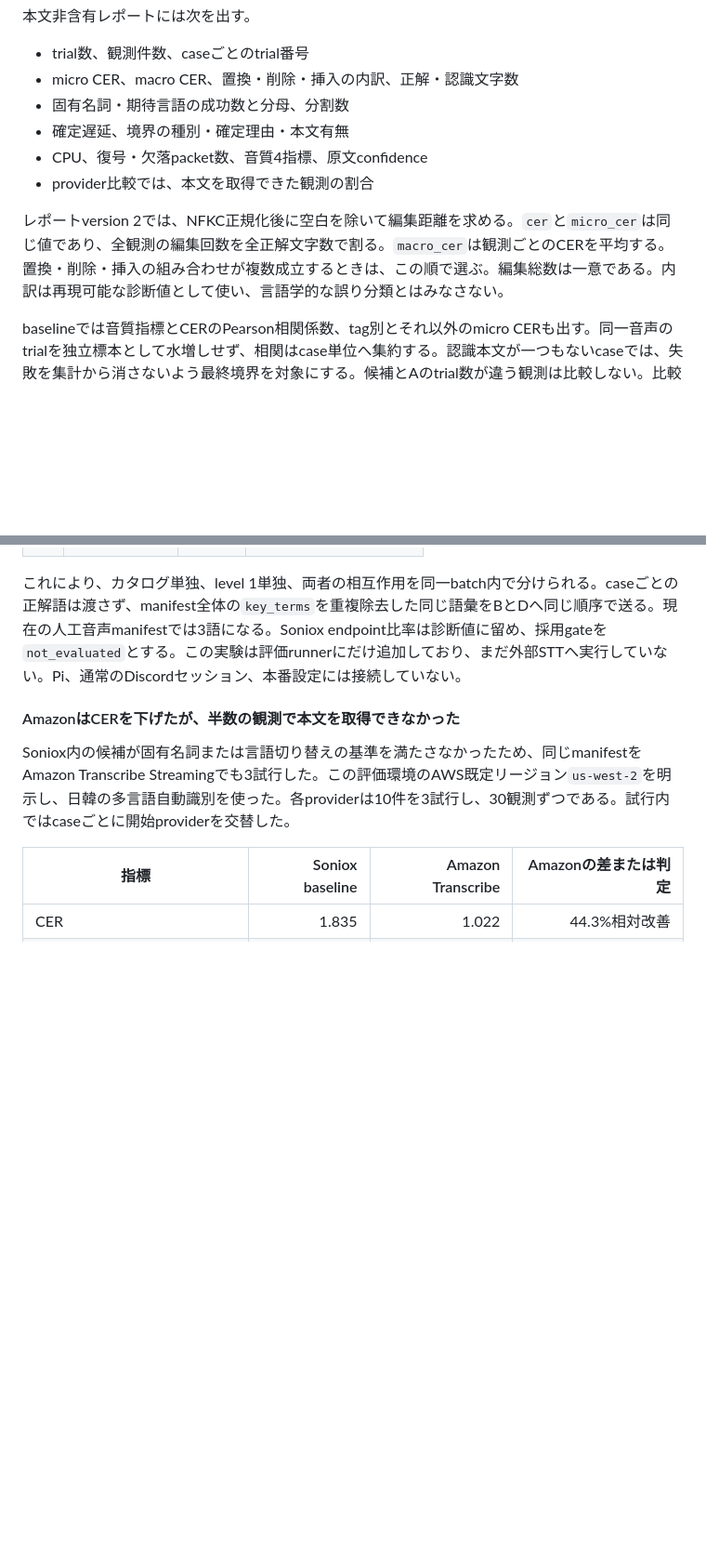
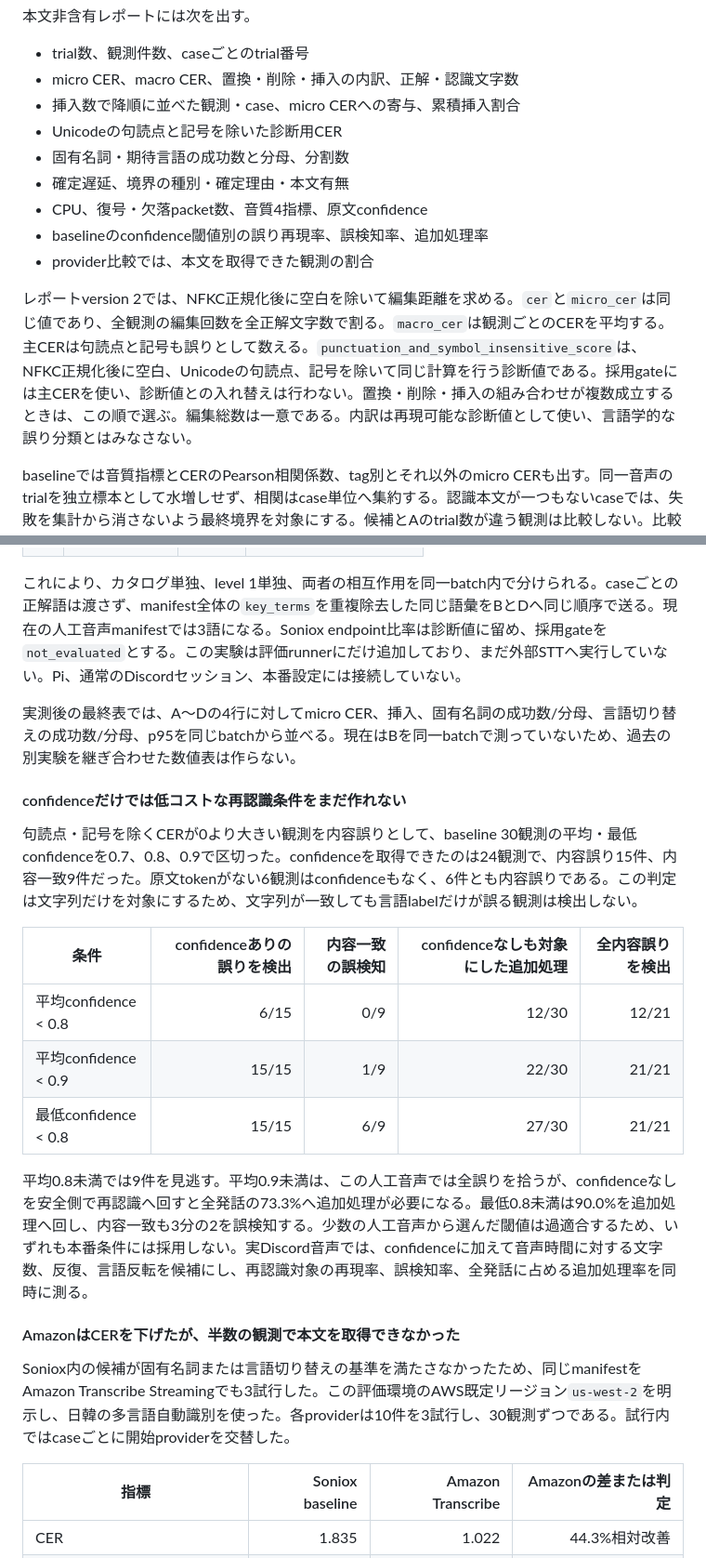
Before and after one commit to sota411/discord-translate, a Markdown page: docs/design.md, 2 parts joined by grey strips. Shown at 93% size. GitHub-like rendering; blank space fills up the shorter version.

```diff
--- a/docs/design.md
+++ b/docs/design.md
@@ -619,12 +619,15 @@ pnpm stt:evaluate compare-provider \
 
 - trial数、観測件数、caseごとのtrial番号
 - micro CER、macro CER、置換・削除・挿入の内訳、正解・認識文字数
+- 挿入数で降順に並べた観測・case、micro CERへの寄与、累積挿入割合
+- Unicodeの句読点と記号を除いた診断用CER
 - 固有名詞・期待言語の成功数と分母、分割数
 - 確定遅延、境界の種別・確定理由・本文有無
 - CPU、復号・欠落packet数、音質4指標、原文confidence
+- baselineのconfidence閾値別の誤り再現率、誤検知率、追加処理率
 - provider比較では、本文を取得できた観測の割合
 
-レポートversion 2では、NFKC正規化後に空白を除いて編集距離を求める。`cer`と`micro_cer`は同じ値であり、全観測の編集回数を全正解文字数で割る。`macro_cer`は観測ごとのCERを平均する。置換・削除・挿入の組み合わせが複数成立するときは、この順で選ぶ。編集総数は一意である。内訳は再現可能な診断値として使い、言語学的な誤り分類とはみなさない。
+レポートversion 2では、NFKC正規化後に空白を除いて編集距離を求める。`cer`と`micro_cer`は同じ値であり、全観測の編集回数を全正解文字数で割る。`macro_cer`は観測ごとのCERを平均する。主CERは句読点と記号も誤りとして数える。`punctuation_and_symbol_insensitive_score`は、NFKC正規化後に空白、Unicodeの句読点、記号を除いて同じ計算を行う診断値である。採用gateには主CERを使い、診断値との入れ替えは行わない。置換・削除・挿入の組み合わせが複数成立するときは、この順で選ぶ。編集総数は一意である。内訳は再現可能な診断値として使い、言語学的な誤り分類とはみなさない。
 
 baselineでは音質指標とCERのPearson相関係数、tag別とそれ以外のmicro CERも出す。同一音声のtrialを独立標本として水増しせず、相関はcase単位へ集約する。認識本文が一つもないcaseでは、失敗を集計から消さないよう最終境界を対象にする。候補とAのtrial数が違う観測は比較しない。比較の初期採用基準は次のとおりである。
 
@@ -752,6 +759,20 @@ Aでは、`ja-clean-game`の3試行だけで42正解文字に147文字の挿入
 | D | 全case共通 | あり | 400 ms fallback |
 
 これにより、カタログ単独、level 1単独、両者の相互作用を同一batch内で分けられる。caseごとの正解語は渡さず、manifest全体の`key_terms`を重複除去した同じ語彙をBとDへ同じ順序で送る。現在の人工音声manifestでは3語になる。Soniox endpoint比率は診断値に留め、採用gateを`not_evaluated`とする。この実験は評価runnerにだけ追加しており、まだ外部STTへ実行していない。Pi、通常のDiscordセッション、本番設定には接続していない。
+
+実測後の最終表では、A〜Dの4行に対してmicro CER、挿入、固有名詞の成功数/分母、言語切り替えの成功数/分母、p95を同じbatchから並べる。現在はBを同一batchで測っていないため、過去の別実験を継ぎ合わせた数値表は作らない。
+
+#### confidenceだけでは低コストな再認識条件をまだ作れない
+
+句読点・記号を除くCERが0より大きい観測を内容誤りとして、baseline 30観測の平均・最低confidenceを0.7、0.8、0.9で区切った。confidenceを取得できたのは24観測で、内容誤り15件、内容一致9件だった。原文tokenがない6観測はconfidenceもなく、6件とも内容誤りである。この判定は文字列だけを対象にするため、文字列が一致しても言語labelだけが誤る観測は検出しない。
+
+| 条件 | confidenceありの誤りを検出 | 内容一致の誤検知 | confidenceなしも対象にした追加処理 | 全内容誤りを検出 |
+|---|---:|---:|---:|---:|
+| 平均confidence < 0.8 | 6/15 | 0/9 | 12/30 | 12/21 |
+| 平均confidence < 0.9 | 15/15 | 1/9 | 22/30 | 21/21 |
+| 最低confidence < 0.8 | 15/15 | 6/9 | 27/30 | 21/21 |
+
+平均0.8未満では9件を見逃す。平均0.9未満は、この人工音声では全誤りを拾うが、confidenceなしを安全側で再認識へ回すと全発話の73.3%へ追加処理が必要になる。最低0.8未満は90.0%を追加処理へ回し、内容一致も3分の2を誤検知する。少数の人工音声から選んだ閾値は過適合するため、いずれも本番条件には採用しない。実Discord音声では、confidenceに加えて音声時間に対する文字数、反復、言語反転を候補にし、再認識対象の再現率、誤検知率、全発話に占める追加処理率を同時に測る。
 
 #### AmazonはCERを下げたが、半数の観測で本文を取得できなかった
 
```
Also changed, not shown: other parts of docs/design.md (+6 -2 lines), README.md (+8 -4 lines).
